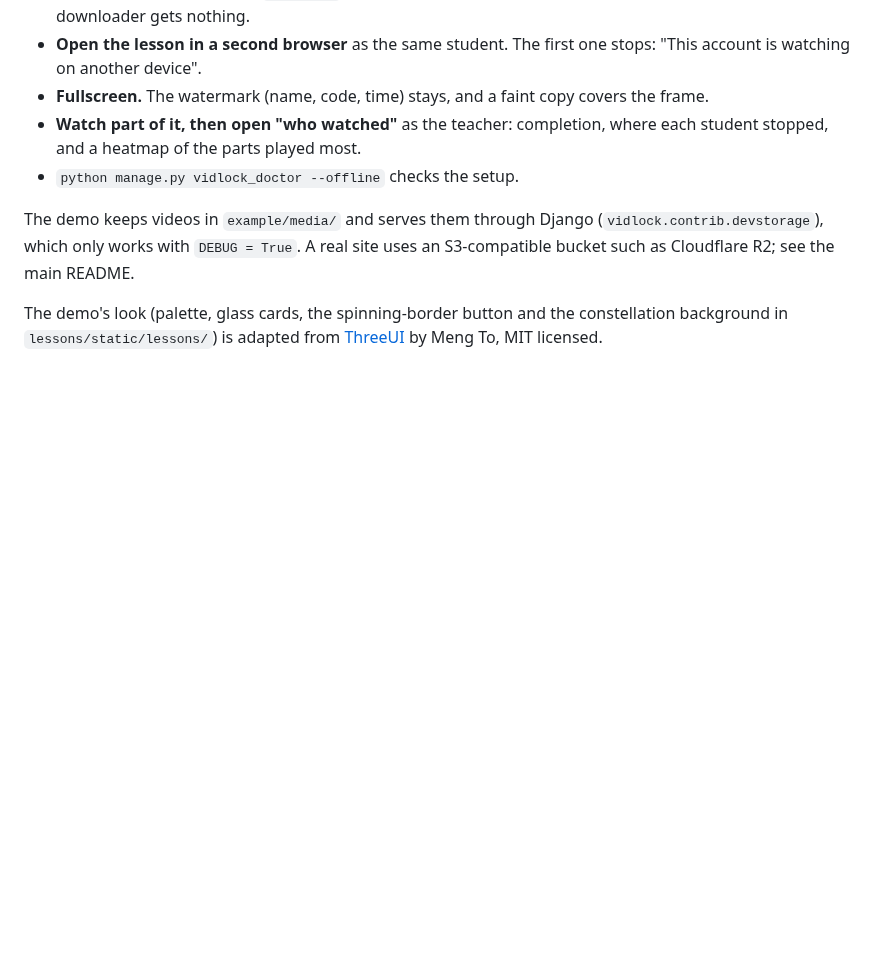
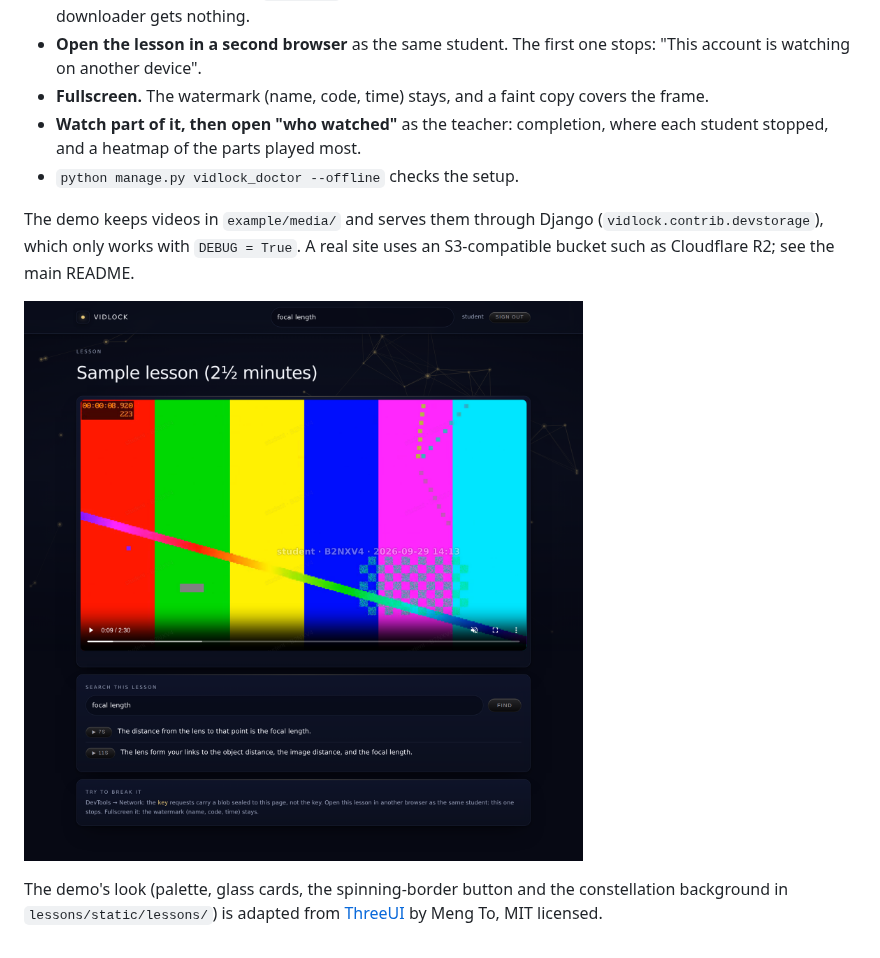
Before and after one commit to naderyasser/django-vidlock, a Markdown page: example/README.md, the part around the change. GitHub-like rendering; pictures changed too: docs/screenshots/watch.png (added); blank space fills up the shorter version.

```diff
--- a/example/README.md
+++ b/example/README.md
@@ -32,6 +32,8 @@ The demo keeps videos in `example/media/` and serves them through Django
 (`vidlock.contrib.devstorage`), which only works with `DEBUG = True`. A real
 site uses an S3-compatible bucket such as Cloudflare R2; see the main README.
 
+![The demo](../docs/screenshots/watch.png)
+
 The demo's look (palette, glass cards, the spinning-border button and the
 constellation background in `lessons/static/lessons/`) is adapted from
 [ThreeUI](https://github.com/MengTo/threeui) by Meng To, MIT licensed.
```
Also changed, not shown: README.md (+8 -0 lines), docs/screenshots/lessons.png (added), docs/screenshots/login.png (added), docs/screenshots/mobile-search.png (added), docs/screenshots/report.png (added), 1 other file.
